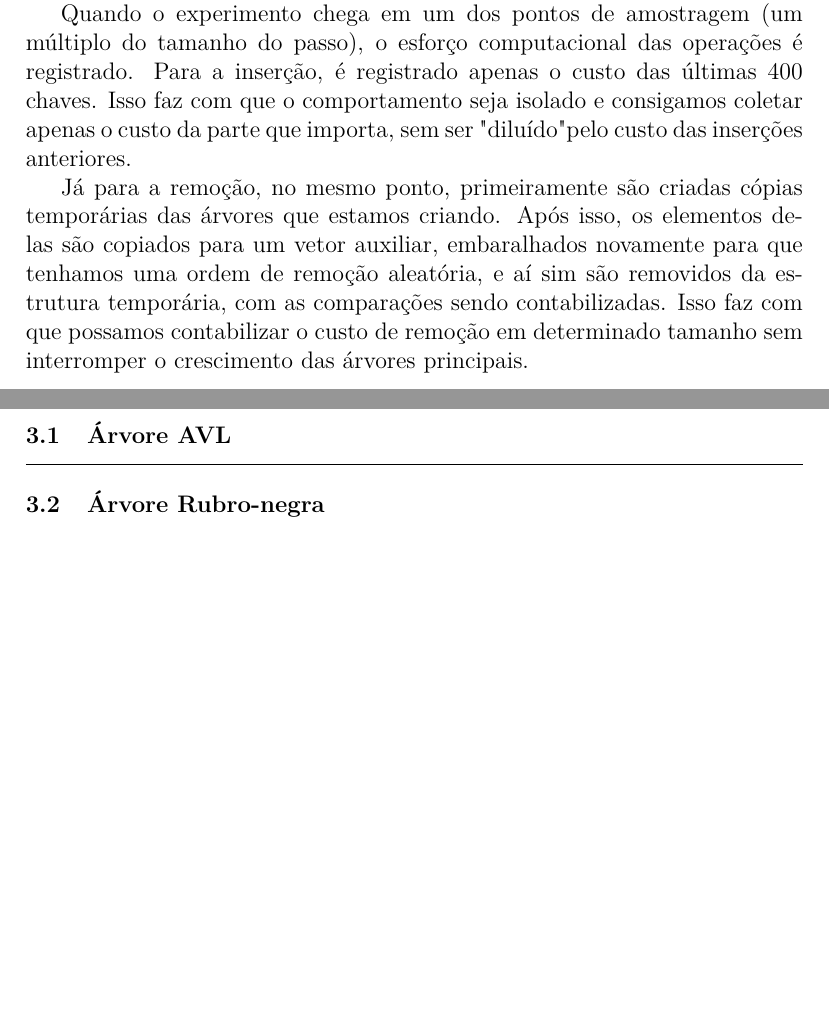
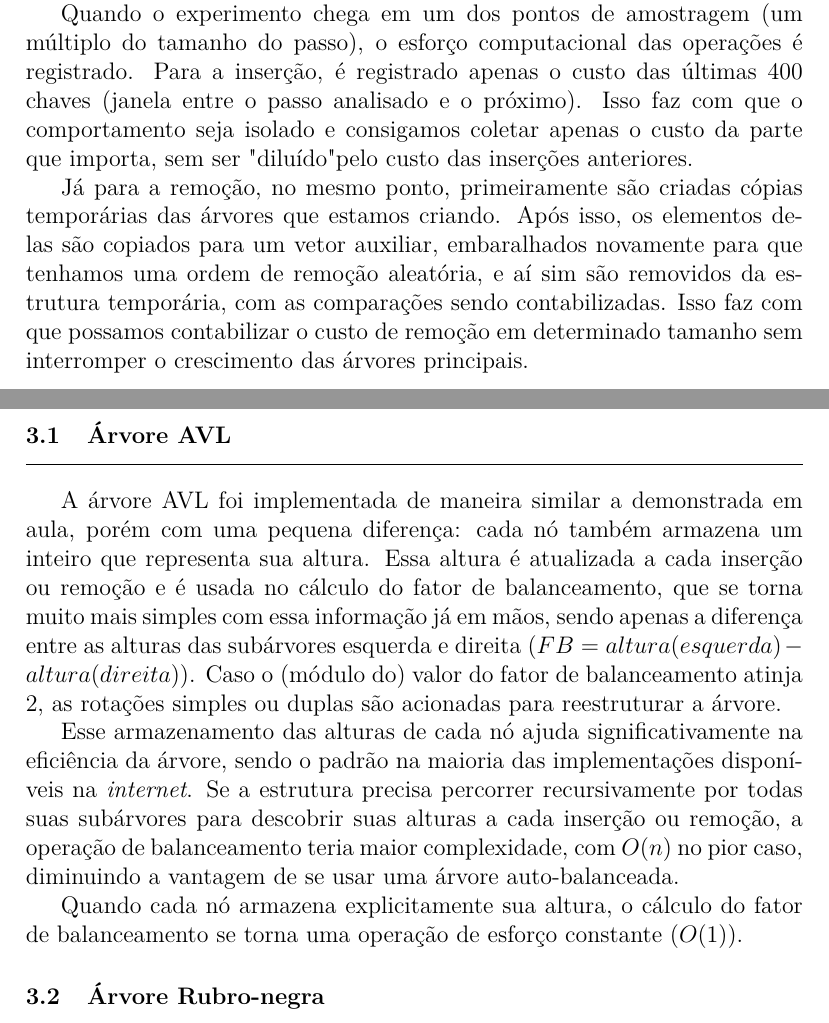
Before and after one commit to atomicpenguinz/EDA2, a LaTeX document (relatorio/relatorio.tex): two parts of pages 4 and 5 of 7, joined at a grey line, cut so that both start at the same text, the shorter picture padded with empty space. Compiled offline with pdfLaTeX.

Commit message:
implementação da AVL

```diff
--- a/relatorio/relatorio.tex
+++ b/relatorio/relatorio.tex
@@ -97,7 +97,8 @@ chegando a 10.000 na última.
 
 Quando o experimento chega em um dos pontos de amostragem (um múltiplo do tamanho do passo), o
 esforço computacional das operações é registrado. Para a inserção, é registrado apenas
-o custo das últimas 400 chaves. Isso faz com que o comportamento seja isolado e consigamos
+o custo das últimas 400 chaves (janela entre o passo analisado e o próximo).
+Isso faz com que o comportamento seja isolado e consigamos
 coletar apenas o custo da parte que importa, sem ser "diluído" pelo custo das inserções
 anteriores.
 
@@ -113,6 +114,23 @@ interromper o crescimento das árvores principais.
 \section{Implementação}
 
 \subsection{Árvore AVL}
+A árvore AVL foi implementada de maneira similar a demonstrada em aula, porém com
+uma pequena diferença: cada nó também armazena um inteiro que representa sua altura.
+Essa altura é atualizada a cada inserção ou remoção e é usada no cálculo do fator de
+balanceamento, que se torna muito mais simples com essa informação já em mãos, sendo
+apenas a diferença entre as alturas das subárvores esquerda e direita
+($FB = altura(esquerda) - altura(direita)$).
+Caso o (módulo do) valor do fator de balanceamento atinja 2, as rotações simples ou duplas
+são acionadas para reestruturar a árvore.
+
+Esse armazenamento das alturas de cada nó ajuda significativamente na eficiência da árvore,
+sendo o padrão na maioria das implementações disponíveis na \textit{internet}. Se a estrutura
+precisa percorrer recursivamente por todas suas subárvores para descobrir suas alturas a cada
+inserção ou remoção, a operação de balanceamento teria maior complexidade, com $O(n)$ no pior caso,
+diminuindo a vantagem de se usar uma árvore auto-balanceada.
+
+Quando cada nó armazena explicitamente sua altura, o cálculo do fator de balanceamento se torna
+uma operação de esforço constante $(O(1))$.
 
 \subsection{Árvore Rubro-negra}
 
```
Also changed, not shown: relatorio/relatorio.pdf, relatorio/relatorio.tex (2 more changed lines).
